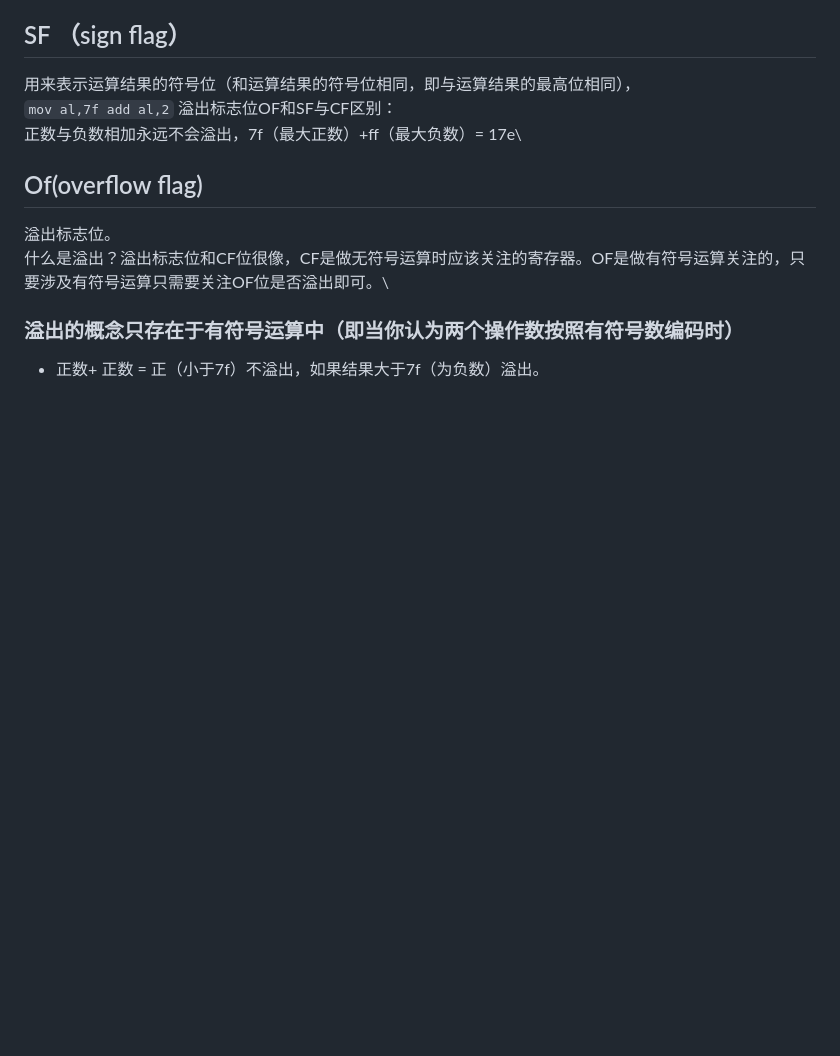
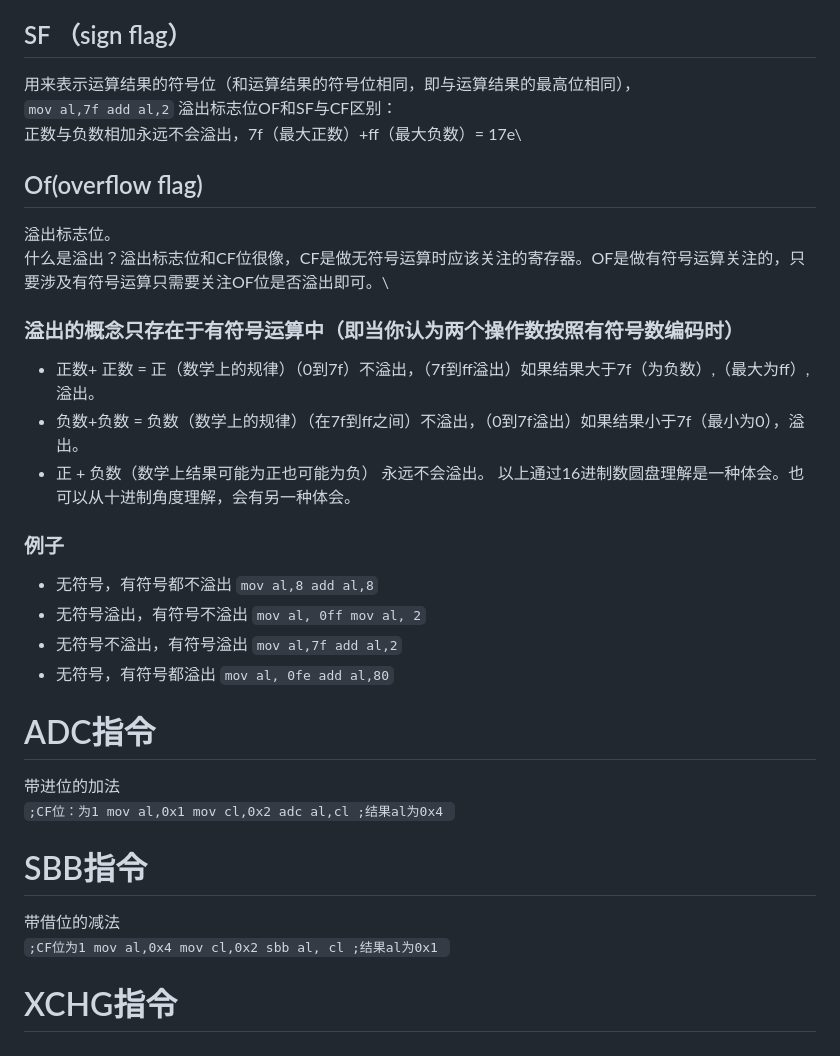
Before and after one commit to Disat/roughpage, a Markdown page: markdown/从逆向角度学Intel_x86_汇编.md, the part around the change. Rendered like a GitHub page; blank space fills up the shorter version.

Commit message:
Note: update  a note

```diff
--- a/markdown/从逆向角度学Intel_x86_汇编.md
+++ b/markdown/从逆向角度学Intel_x86_汇编.md
@@ -135,4 +135,43 @@ add al,2
 溢出标志位。\
 什么是溢出？溢出标志位和CF位很像，CF是做无符号运算时应该关注的寄存器。OF是做有符号运算关注的，只要涉及有符号运算只需要关注OF位是否溢出即可。\
 ###  溢出的概念只存在于有符号运算中（即当你认为两个操作数按照有符号数编码时）
-- 正数+ 正数 = 正（小于7f）不溢出，如果结果大于7f（为负数）溢出。
+- 正数+ 正数 = 正（数学上的规律）（0到7f）不溢出，（7f到ff溢出）如果结果大于7f（为负数）,（最大为ff）,溢出。
+- 负数+负数 = 负数（数学上的规律）（在7f到ff之间）不溢出，（0到7f溢出）如果结果小于7f（最小为0），溢出。
+- 正 + 负数（数学上结果可能为正也可能为负）  永远不会溢出。
+以上通过16进制数圆盘理解是一种体会。也可以从十进制角度理解，会有另一种体会。
+### 例子
+- 无符号，有符号都不溢出
+`
+mov al,8
+add al,8
+`
+- 无符号溢出，有符号不溢出
+`
+mov al, 0ff
+mov al, 2
+`
+- 无符号不溢出，有符号溢出
+`
+mov al,7f
+add al,2
+`
+- 无符号，有符号都溢出
+`
+mov al, 0fe
+add al,80
+`
+# ADC指令
+带进位的加法\
+`;CF位：为1
+mov al,0x1
+mov cl,0x2
+adc al,cl ;结果al为0x4
+`
+# SBB指令
+带借位的减法\
+`;CF位为1
+mov al,0x4
+mov cl,0x2
+sbb al, cl ;结果al为0x1
+`
+# XCHG指令
```
